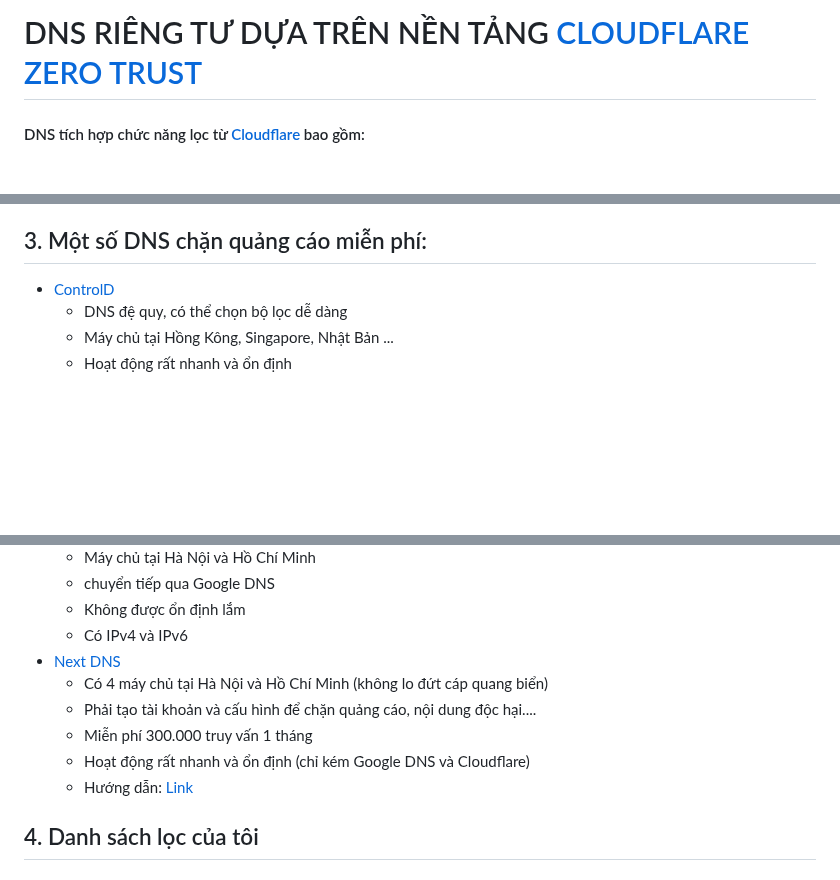
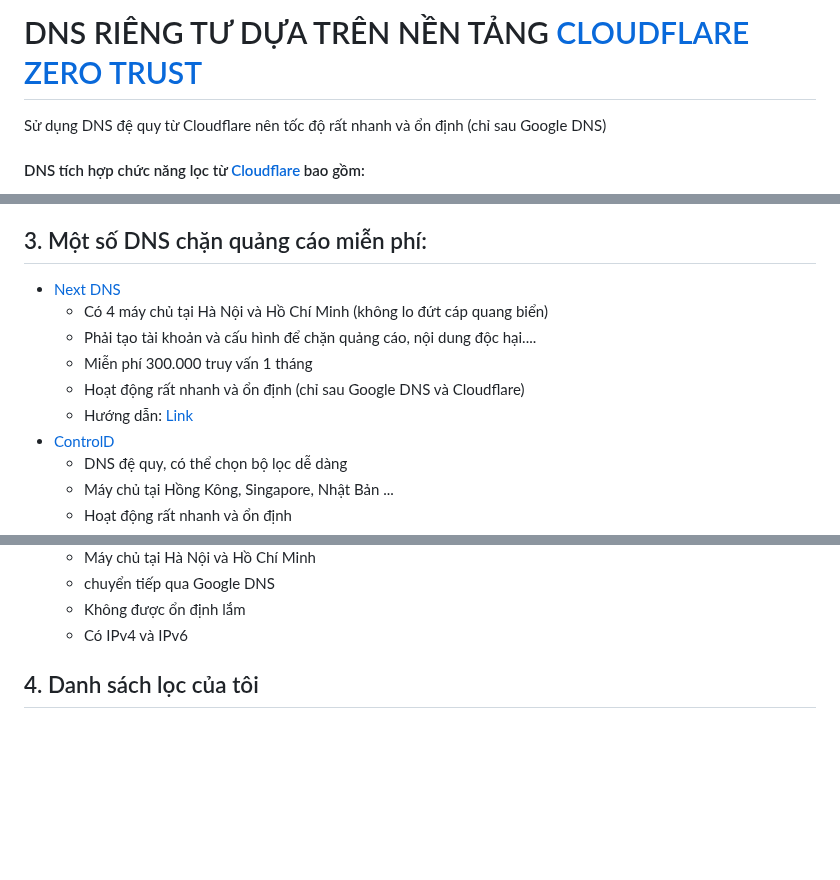
Before and after one commit to o0oS2/DNS-Filter, a Markdown page: README.md, 3 parts joined by grey strips. Rendered like a GitHub page; blank space fills up the shorter version.

```diff
--- a/README.md
+++ b/README.md
@@ -1,4 +1,5 @@
 # DNS RIÊNG TƯ DỰA TRÊN NỀN TẢNG [CLOUDFLARE ZERO TRUST](https://www.cloudflare.com/zero-trust/)
+Sử dụng DNS đệ quy từ Cloudflare nên tốc độ rất nhanh và ổn định (chỉ sau Google DNS)
 #### DNS tích hợp chức năng lọc từ [Cloudflare](https://www.cloudflare.com/) bao gồm:
 - Rủi ro an ninh: phần mềm độc hại, lừa đảo, thư rác, phần mềm gián điệp, khai thác tiền điện tử.
 - Nội dung độc hại: Cờ bạc, Lạm dụng trẻ em, Bạo lực, Quảng cáo lừa đảo, Ma tuý, Hacking, Thù hận & chủ nghĩa cực đoan, Thô tục, Gian lận học đường, Tên miền Parked & Để bán, Thông tin không đáng tin cậy
@@ -35,5 +36,11 @@ r3i5enfsbw.cloudflare-gateway.com
 
 ## 3. Một số DNS chặn quảng cáo miễn phí:
+- [Next DNS](https://my.nextdns.io/)
+  * Có 4 máy chủ tại Hà Nội và Hồ Chí Minh (không lo đứt cáp quang biển)
+  * Phải tạo tài khoản và cấu hình để chặn quảng cáo, nội dung độc hại....
+  * Miễn phí 300.000 truy vấn 1 tháng
+  * Hoạt động rất nhanh và ổn định (chỉ sau Google DNS và Cloudflare)
+  * Hướng dẫn: [Link](https://voz.vn/t/tat-tan-tat-ve-dich-vu-nextdns.522718/)
 - [ControlD](https://controld.com/free-dns)
   * DNS đệ quy, có thể chọn bộ lọc dễ dàng
   * Máy chủ tại Hồng Kông, Singapore, Nhật Bản ...
@@ -59,12 +66,7 @@ r3i5enfsbw.cloudflare-gateway.com
   * chuyển tiếp qua Google DNS
   * Không được ổn định lắm
   * Có IPv4 và IPv6
-- [Next DNS](https://my.nextdns.io/)
-  * Có 4 máy chủ tại Hà Nội và Hồ Chí Minh (không lo đứt cáp quang biển)
-  * Phải tạo tài khoản và cấu hình để chặn quảng cáo, nội dung độc hại....
-  * Miễn phí 300.000 truy vấn 1 tháng
-  * Hoạt động rất nhanh và ổn định (chỉ kém Google DNS và Cloudflare)
-  * Hướng dẫn: [Link](https://voz.vn/t/tat-tan-tat-ve-dich-vu-nextdns.522718/)
+
 
  ## 4. Danh sách lọc của tôi
 #### Danh sách cho phép bỏ qua quảng cáo: [Link](https://raw.githubusercontent.com/o0oS2/Filter-List/main/Allowlist)
```
Also changed, not shown: other parts of README.md (+5 -5 lines).
